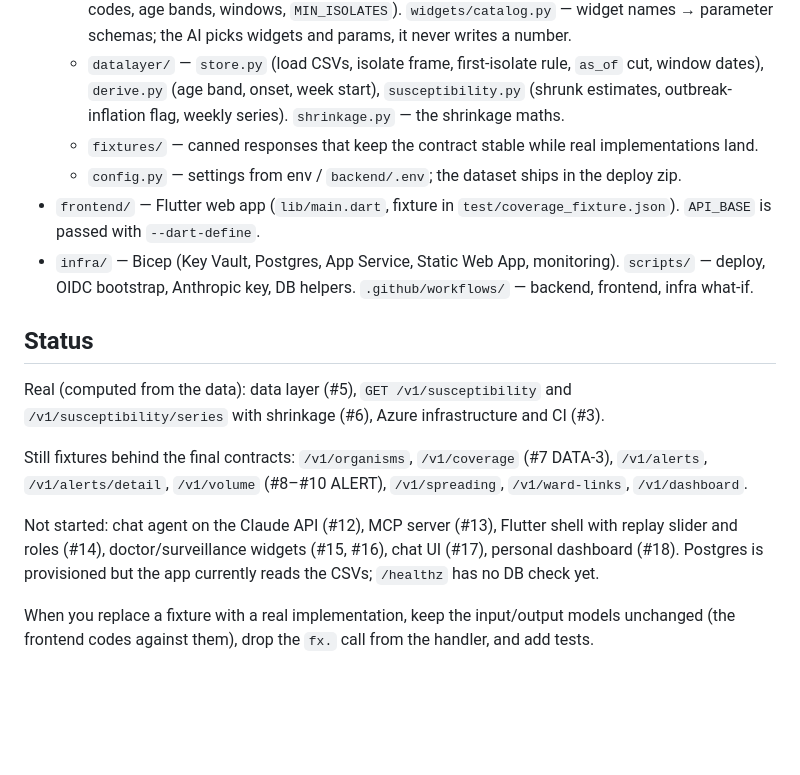
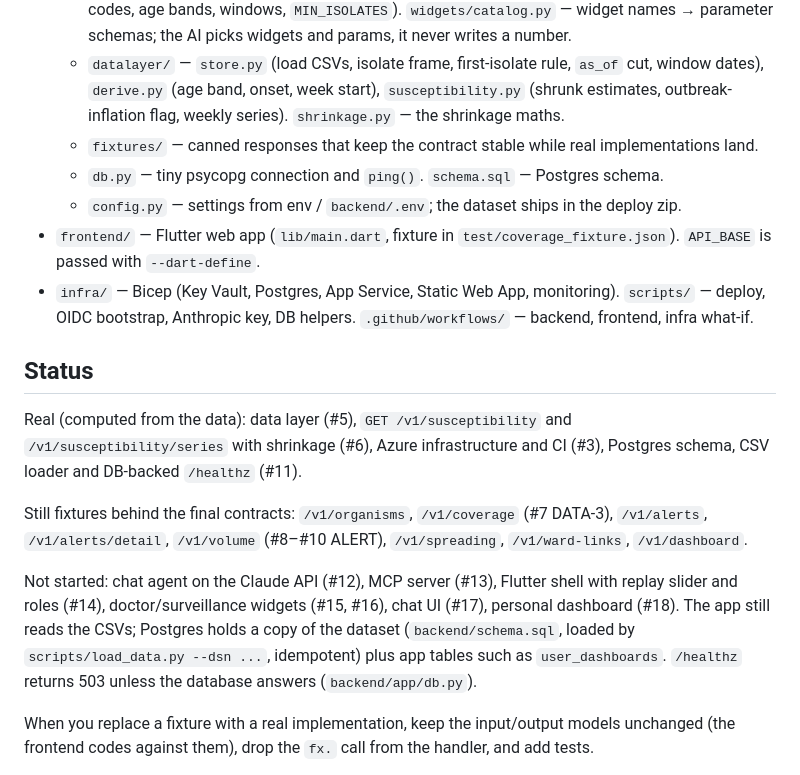
Before and after one commit to Mankeli-Software/junction-x-turku-2026, a Markdown page: AGENTS.md, the part around the change. GitHub-like rendering; blank space fills up the shorter version.

Commit message:
AGENTS.md: document Postgres schema, loader and /healthz

```diff
--- a/AGENTS.md
+++ b/AGENTS.md
@@ -29,17 +29,18 @@ Rules that every number must follow:
   - `functions/` — handlers (`data.py`, `alerts.py`, `dashboard.py`). `models/` — request/response pydantic models. `vocab.py` — shared literals (wards, specimens, organisms, WHONET drug codes, age bands, windows, `MIN_ISOLATES`). `widgets/catalog.py` — widget names → parameter schemas; the AI picks widgets and params, it never writes a number.
   - `datalayer/` — `store.py` (load CSVs, isolate frame, first-isolate rule, `as_of` cut, window dates), `derive.py` (age band, onset, week start), `susceptibility.py` (shrunk estimates, outbreak-inflation flag, weekly series). `shrinkage.py` — the shrinkage maths.
   - `fixtures/` — canned responses that keep the contract stable while real implementations land.
+  - `db.py` — tiny psycopg connection and `ping()`. `schema.sql` — Postgres schema.
   - `config.py` — settings from env / `backend/.env`; the dataset ships in the deploy zip.
 - `frontend/` — Flutter web app (`lib/main.dart`, fixture in `test/coverage_fixture.json`). `API_BASE` is passed with `--dart-define`.
 - `infra/` — Bicep (Key Vault, Postgres, App Service, Static Web App, monitoring). `scripts/` — deploy, OIDC bootstrap, Anthropic key, DB helpers. `.github/workflows/` — backend, frontend, infra what-if.
 
 ## Status
 
-Real (computed from the data): data layer (#5), `GET /v1/susceptibility` and `/v1/susceptibility/series` with shrinkage (#6), Azure infrastructure and CI (#3).
+Real (computed from the data): data layer (#5), `GET /v1/susceptibility` and `/v1/susceptibility/series` with shrinkage (#6), Azure infrastructure and CI (#3), Postgres schema, CSV loader and DB-backed `/healthz` (#11).
 
 Still fixtures behind the final contracts: `/v1/organisms`, `/v1/coverage` (#7 DATA-3), `/v1/alerts`, `/v1/alerts/detail`, `/v1/volume` (#8–#10 ALERT), `/v1/spreading`, `/v1/ward-links`, `/v1/dashboard`.
 
-Not started: chat agent on the Claude API (#12), MCP server (#13), Flutter shell with replay slider and roles (#14), doctor/surveillance widgets (#15, #16), chat UI (#17), personal dashboard (#18). Postgres is provisioned but the app currently reads the CSVs; `/healthz` has no DB check yet.
+Not started: chat agent on the Claude API (#12), MCP server (#13), Flutter shell with replay slider and roles (#14), doctor/surveillance widgets (#15, #16), chat UI (#17), personal dashboard (#18). The app still reads the CSVs; Postgres holds a copy of the dataset (`backend/schema.sql`, loaded by `scripts/load_data.py --dsn ...`, idempotent) plus app tables such as `user_dashboards`. `/healthz` returns 503 unless the database answers (`backend/app/db.py`).
 
 When you replace a fixture with a real implementation, keep the input/output models unchanged (the frontend codes against them), drop the `fx.` call from the handler, and add tests.
 
```
